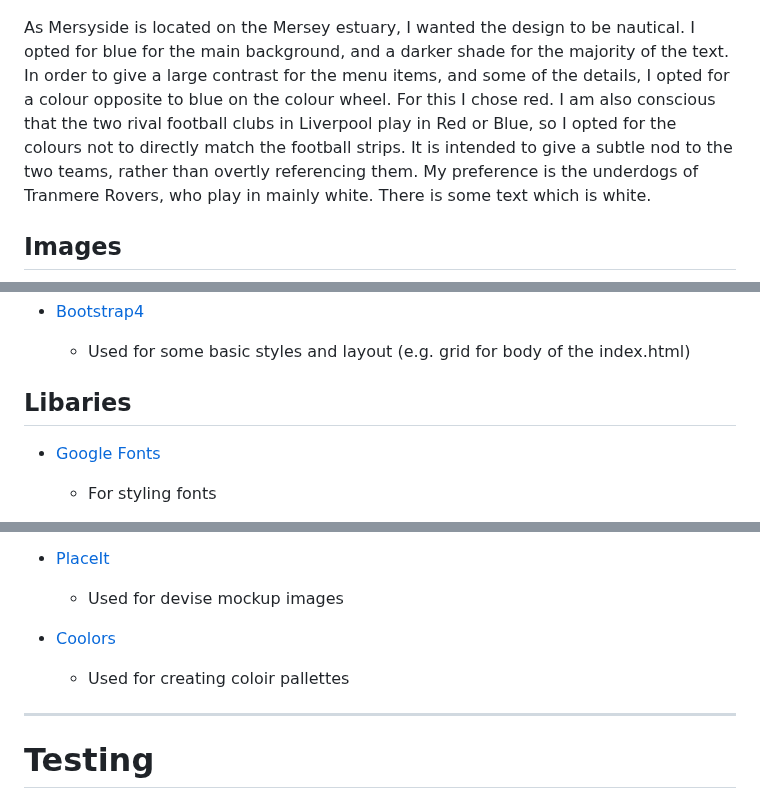
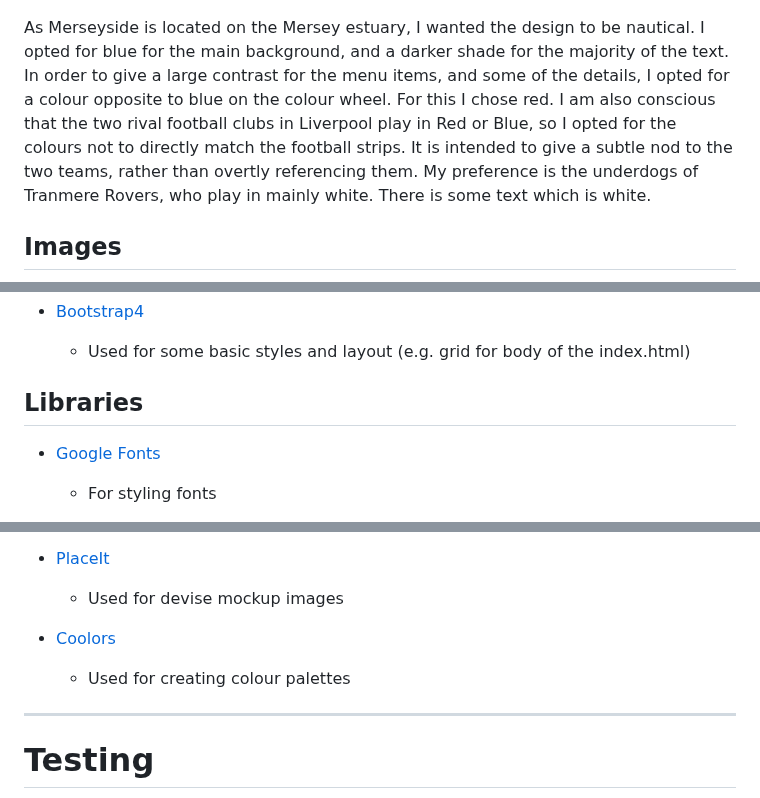
Before and after one commit to angielsteele/visitliverpool3, a Markdown page: README.md, 3 parts joined by grey strips. Drawn GitHub-style.

```diff
--- a/README.md
+++ b/README.md
@@ -195,7 +195,7 @@ The icons have been inserted using the <i> tag, and by using class names to iden
 
 ![Colour Template](./assets/images/readme5.png)
 
-As Mersyside is located on the Mersey estuary, I wanted the design to be nautical. I opted for blue for the main background, and a darker shade for the majority of the text. In order to give a large contrast for the menu items, and some of the details, I opted for a colour opposite to blue on the colour wheel. For this I chose red. I am also conscious that the two rival football clubs in Liverpool play in Red or Blue, so I opted for the colours not to directly match the football strips. It is intended to give a subtle nod to the two teams, rather than overtly referencing them. My preference is the underdogs of Tranmere Rovers, who play in mainly white. There is some text which is white.
+As Merseyside is located on the Mersey estuary, I wanted the design to be nautical. I opted for blue for the main background, and a darker shade for the majority of the text. In order to give a large contrast for the menu items, and some of the details, I opted for a colour opposite to blue on the colour wheel. For this I chose red. I am also conscious that the two rival football clubs in Liverpool play in Red or Blue, so I opted for the colours not to directly match the football strips. It is intended to give a subtle nod to the two teams, rather than overtly referencing them. My preference is the underdogs of Tranmere Rovers, who play in mainly white. There is some text which is white.
 
 ## Images
 
@@ -298,7 +298,7 @@ Styling within media queries was used to ensure that the page was not too clutte
 
   - Used for some basic styles and layout (e.g. grid for body of the index.html)
 
-## Libaries
+## Libraries
 
 - [Google Fonts](https://fonts.google.com/)
 
@@ -330,7 +330,7 @@ Styling within media queries was used to ensure that the page was not too clutte
 
 - [Coolors](https://coolors.co/)
 
-  - Used for creating coloir pallettes
+  - Used for creating colour palettes
 
 ----
 
```
Also changed, not shown: other parts of README.md (+18 -18 lines).
